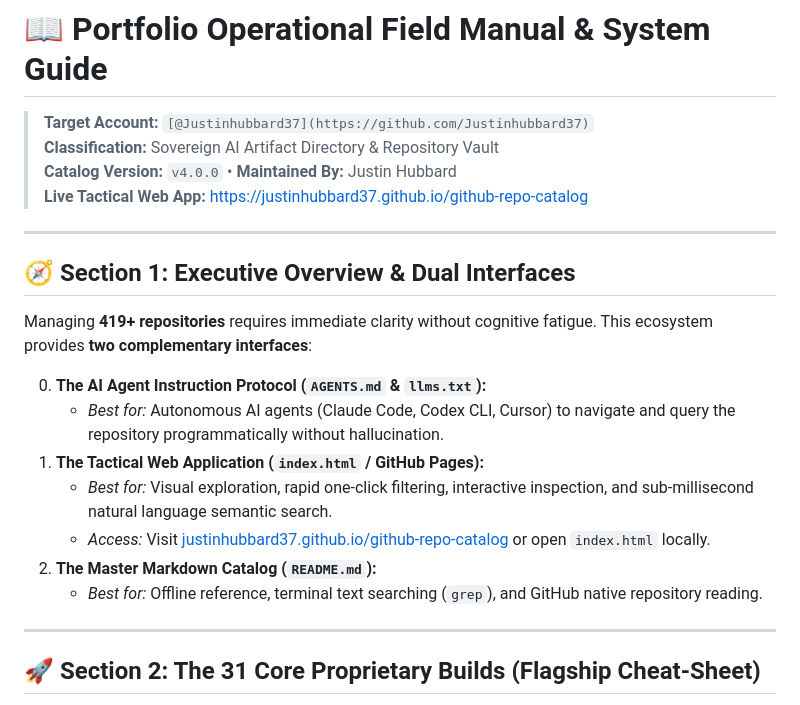
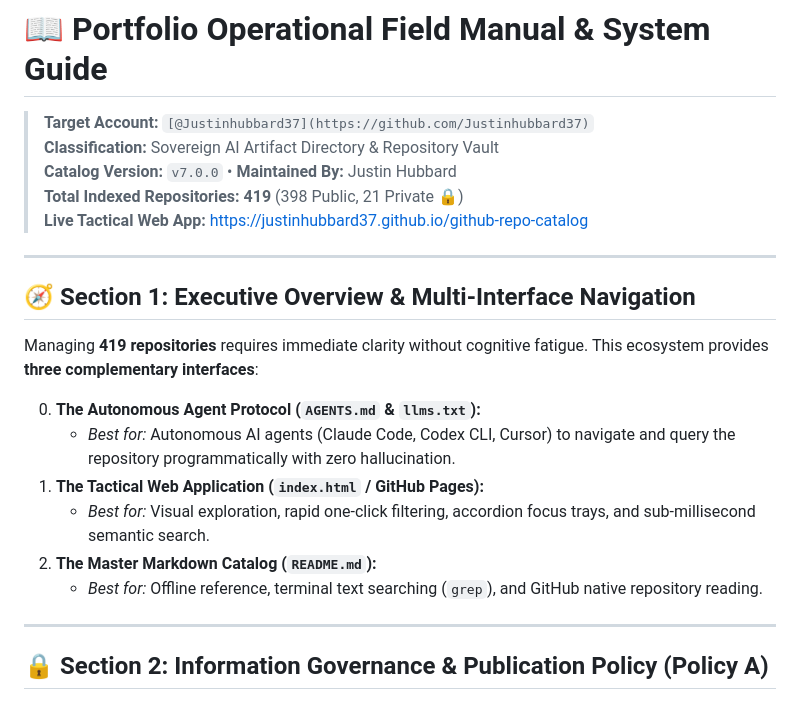
Before and after one commit to Justinhubbard37/github-repo-catalog, a Markdown page: PORTFOLIO_GUIDE.md, the part around one of its changes. GitHub-like rendering.

```diff
--- a/PORTFOLIO_GUIDE.md
+++ b/PORTFOLIO_GUIDE.md
@@ -2,24 +2,24 @@
 
 > **Target Account:** `[@Justinhubbard37](https://github.com/Justinhubbard37)`
 > **Classification:** Sovereign AI Artifact Directory & Repository Vault
-> **Catalog Version:** `v4.0.0` • **Maintained By:** Justin Hubbard
+> **Catalog Version:** `v7.0.0` • **Maintained By:** Justin Hubbard
+> **Total Indexed Repositories:** **419** (398 Public, 21 Private 🔒)
 > **Live Tactical Web App:** [https://justinhubbard37.github.io/github-repo-catalog](https://justinhubbard37.github.io/github-repo-catalog)
 
 ---
 
-## 🧭 Section 1: Executive Overview & Dual Interfaces
+## 🧭 Section 1: Executive Overview & Multi-Interface Navigation
 
-Managing **419+ repositories** requires immediate clarity without cognitive fatigue. This ecosystem provides **two complementary interfaces**:
+Managing **419 repositories** requires immediate clarity without cognitive fatigue. This ecosystem provides **three complementary interfaces**:
 
-0. **The AI Agent Instruction Protocol (`AGENTS.md` & `llms.txt`):**
-   * *Best for:* Autonomous AI agents (Claude Code, Codex CLI, Cursor) to navigate and query the repository programmatically without hallucination.
+0. **The Autonomous Agent Protocol (`AGENTS.md` & `llms.txt`):**
+   * *Best for:* Autonomous AI agents (Claude Code, Codex CLI, Cursor) to navigate and query the repository programmatically with zero hallucination.
 1. **The Tactical Web Application (`index.html` / GitHub Pages):**
-   * *Best for:* Visual exploration, rapid one-click filtering, interactive inspection, and sub-millisecond natural language semantic search.
-   * *Access:* Visit [justinhubbard37.github.io/github-repo-catalog](https://justinhubbard37.github.io/github-repo-catalog) or open `index.html` locally.
+   * *Best for:* Visual exploration, rapid one-click filtering, accordion focus trays, and sub-millisecond semantic search.
 2. **The Master Markdown Catalog (`README.md`):**
    * *Best for:* Offline reference, terminal text searching (`grep`), and GitHub native repository reading.
 
 ---
 
-## 🚀 Section 2: The 31 Core Proprietary Builds (Flagship Cheat-Sheet)
+## 🔒 Section 2: Information Governance & Publication Policy (Policy A)
 
```
Also changed, not shown: other parts of PORTFOLIO_GUIDE.md (+70 -63 lines).
